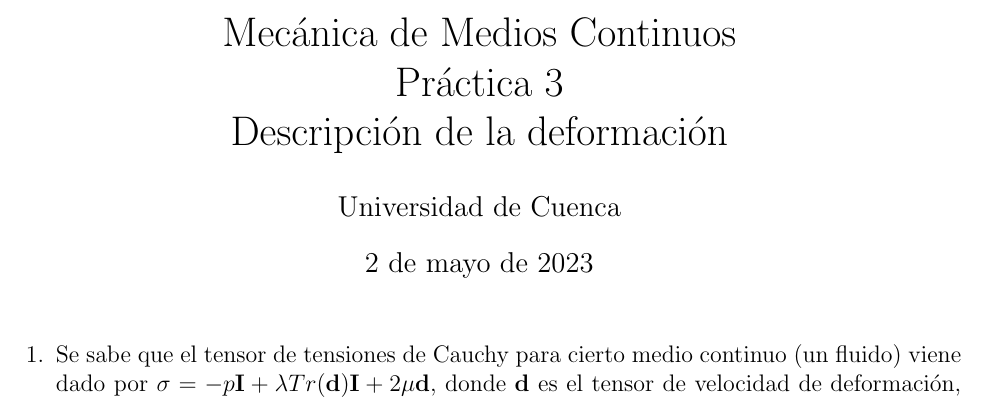
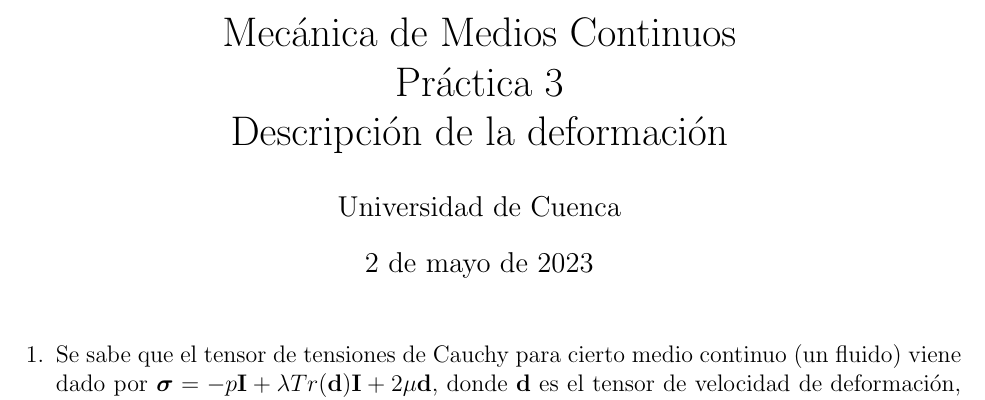
Before and after one commit to davidib19/Medios-Continuos, a LaTeX document (practica3.tex): part of the page, cut so that both start at the same text. Compiled offline with pdfLaTeX.

Commit message:
Pequeñas correciones en la práctica 3

```diff
--- a/practica3.tex
+++ b/practica3.tex
@@ -31,7 +31,7 @@ bottom = 20mm
 \maketitle
 \begin{enumerate}
     \item Se sabe que el tensor de tensiones de Cauchy para cierto medio continuo
-    (un fluido) viene dado por $\mathbf{\sigma} = -p\mathbf{I} + \lambda Tr(\mathbf{d})\mathbf{I} + 2\mu\mathbf{d}$, donde \textbf{d} es el
+    (un fluido) viene dado por $\boldsymbol{\sigma} = -p\mathbf{I} + \lambda Tr(\mathbf{d})\mathbf{I} + 2\mu\mathbf{d}$, donde \textbf{d} es el
     tensor de velocidad de deformación, p es la presión hidrostática y $\lambda$, $\mu$ son
     constantes. Dado un sistema de coordenadas cartesianas xyz, cuya base
     ortonormal correspondiente es ${\mathbf{e_1, e_2, e_3}}$, considere que el campo de
```
Also changed, not shown: practica3.pdf, 2 other files.
